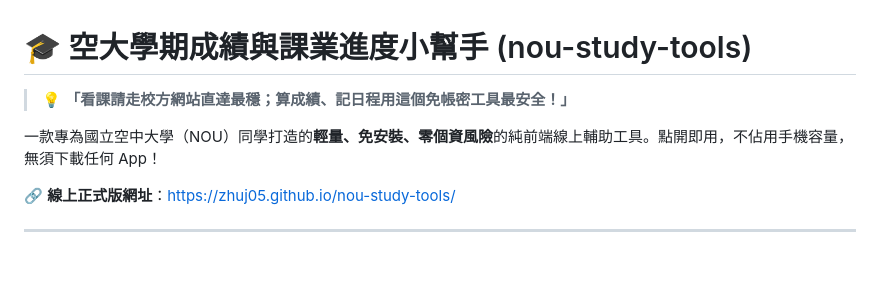
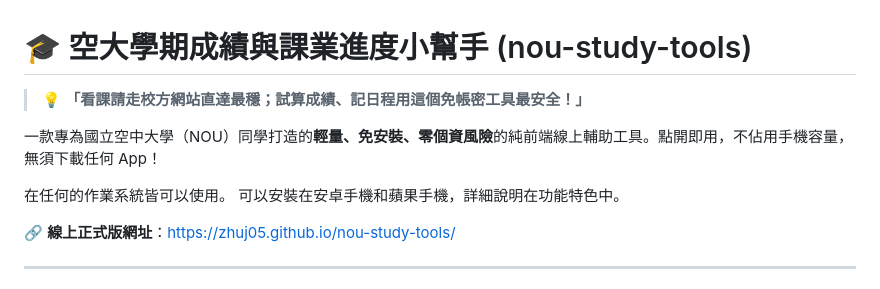
Before and after one commit to zhuj05/nou-study-tools, a Markdown page: README.md, the part around the change. Drawn GitHub-style; blank space fills up the shorter version.

Commit message:
Update README.md
Signed-off-by: jiayi-zhu <118984711+zhuj05@users.noreply.github.com>

```diff
--- a/README.md
+++ b/README.md
@@ -1,8 +1,11 @@
 # 🎓 空大學期成績與課業進度小幫手 (nou-study-tools)
 
-> 💡 **「看課請走校方網站直達最穩；算成績、記日程用這個免帳密工具最安全！」**
+> 💡 **「看課請走校方網站直達最穩；試算成績、記日程用這個免帳密工具最安全！」**
 
 一款專為國立空中大學（NOU）同學打造的**輕量、免安裝、零個資風險**的純前端線上輔助工具。點開即用，不佔用手機容量，無須下載任何 App！
+
+在任何的作業系統皆可以使用。
+可以安裝在安卓手機和蘋果手機，詳細說明在功能特色中。
 
 🔗 **線上正式版網址**：[https://zhuj05.github.io/nou-study-tools/](https://zhuj05.github.io/nou-study-tools/)
 
```
